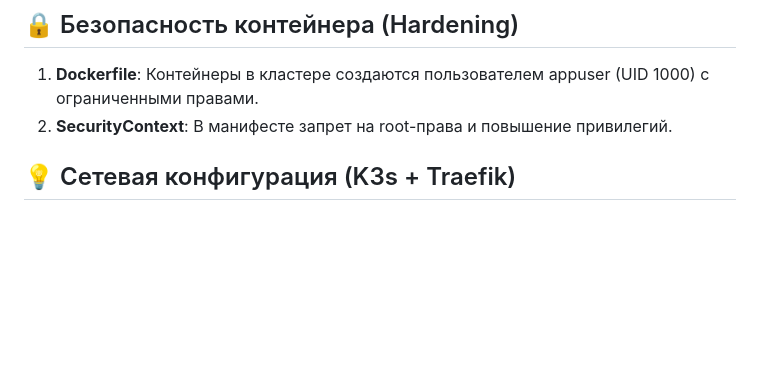
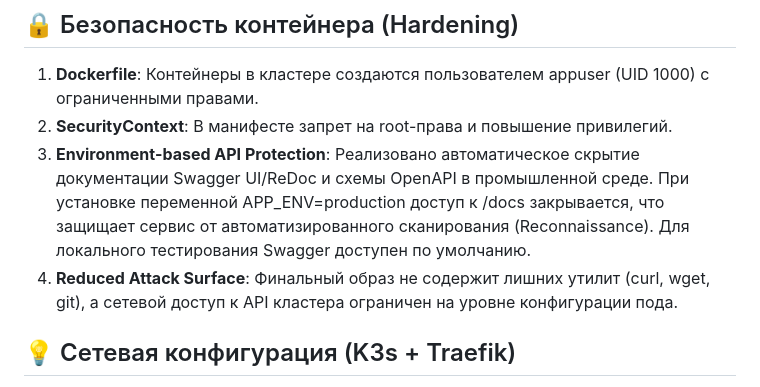
Before and after one commit to buddy1249/counter-control, a Markdown page: README.md, the part around the change. Rendered like a GitHub page; blank space fills up the shorter version.

```diff
--- a/README.md
+++ b/README.md
@@ -28,6 +28,8 @@
 ## 🔒 Безопасность контейнера (Hardening)
 1. **Dockerfile**: Контейнеры в кластере создаются пользователем appuser (UID 1000) с ограниченными правами.
 2. **SecurityContext**: В манифесте запрет на root-права и повышение привилегий.
+3. **Environment-based API Protection**: Реализовано автоматическое скрытие документации Swagger UI/ReDoc и схемы OpenAPI в промышленной среде. При установке переменной APP_ENV=production доступ к /docs закрывается, что защищает сервис от автоматизированного сканирования (Reconnaissance). Для локального тестирования Swagger доступен по умолчанию.
+4. **Reduced Attack Surface**: Финальный образ не содержит лишних утилит (curl, wget, git), а сетевой доступ к API кластера ограничен на уровне конфигурации пода.
 
 ## 💡 Сетевая конфигурация (K3s + Traefik)
 1. Real IP Propagation: Настроена передача реального IP-адреса клиента в приложение.
```
